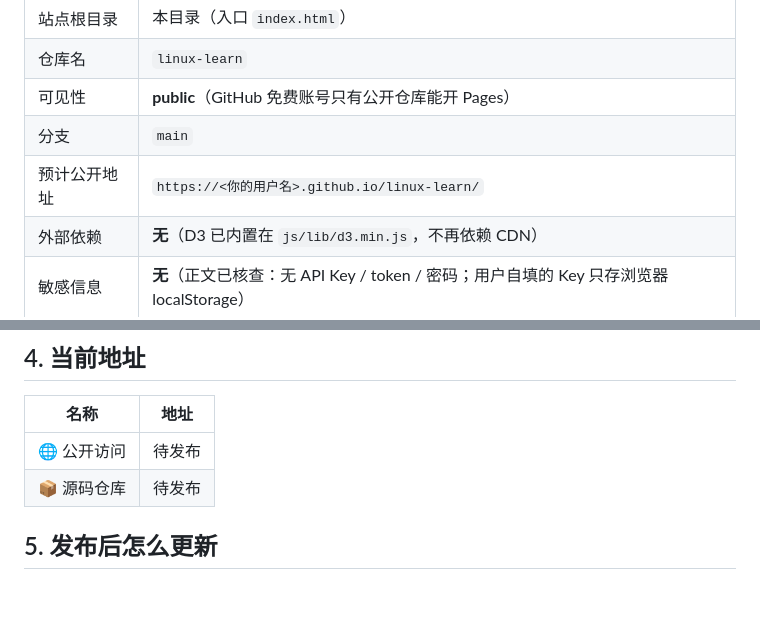
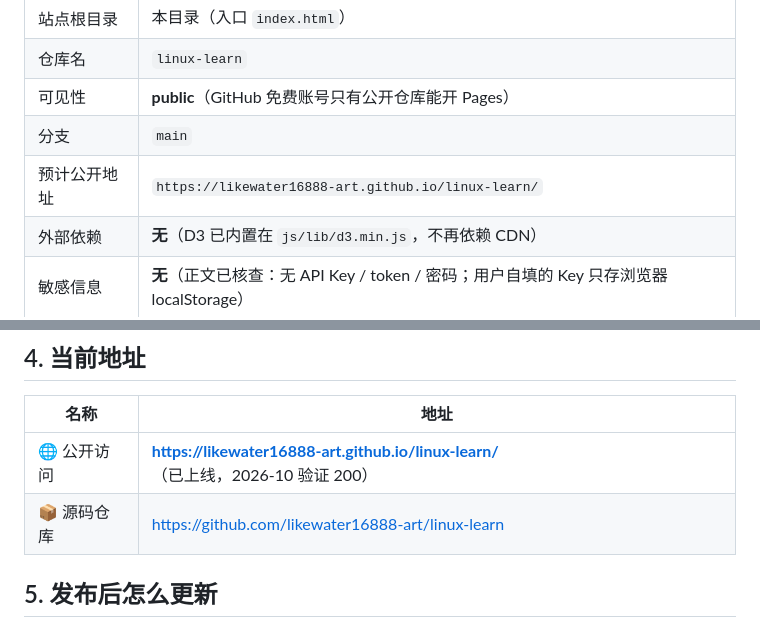
Before and after one commit to likewater16888-art/linux-learn, a Markdown page: PUBLISH.md, 2 parts joined by grey strips. Drawn GitHub-style; blank space fills up the shorter version.

Commit message:
docs: fill in public URL after first publish

```diff
--- a/PUBLISH.md
+++ b/PUBLISH.md
@@ -19,7 +19,7 @@
 | 仓库名 | `linux-learn` |
 | 可见性 | **public**（GitHub 免费账号只有公开仓库能开 Pages） |
 | 分支 | `main` |
-| 预计公开地址 | `https://<你的用户名>.github.io/linux-learn/` |
+| 预计公开地址 | `https://likewater16888-art.github.io/linux-learn/` |
 | 外部依赖 | **无**（D3 已内置在 `js/lib/d3.min.js`，不再依赖 CDN） |
 | 敏感信息 | **无**（正文已核查：无 API Key / token / 密码；用户自填的 Key 只存浏览器 localStorage） |
 
@@ -39,8 +39,8 @@
 
 | 名称 | 地址 |
 | --- | --- |
-| 🌐 公开访问 | <!-- 首次发布后自动填入 --> 待发布 |
-| 📦 源码仓库 | 待发布 |
+| 🌐 公开访问 | **https://likewater16888-art.github.io/linux-learn/** （已上线，2026-10 验证 200） |
+| 📦 源码仓库 | https://github.com/likewater16888-art/linux-learn |
 
 ## 5. 发布后怎么更新
 
```
Also changed, not shown: README.md (+3 -1 lines).
